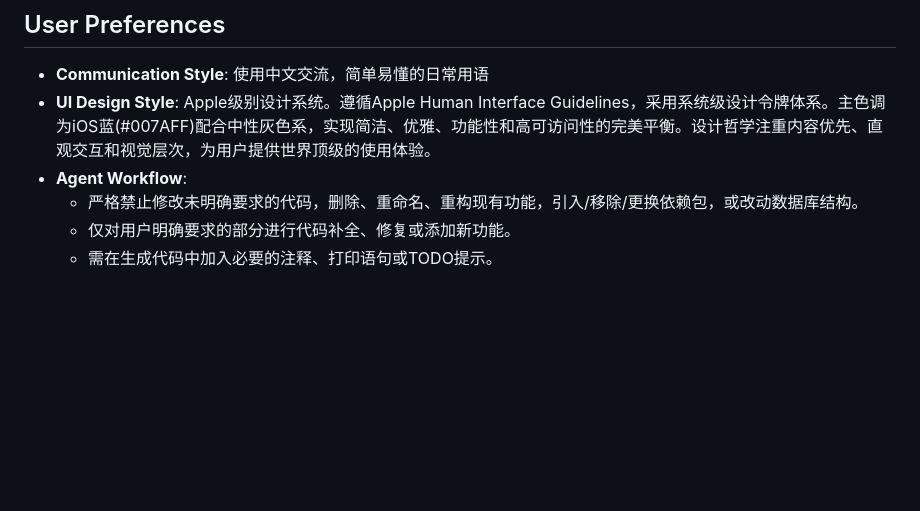
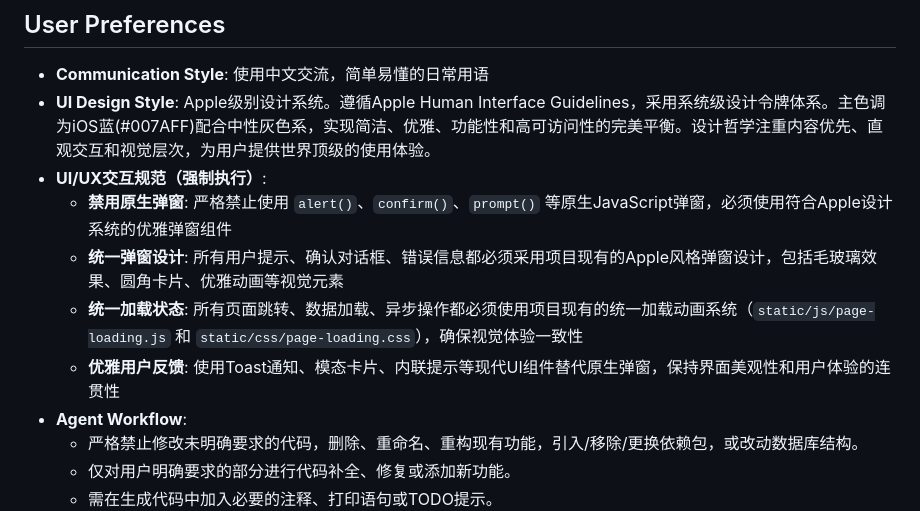
Before and after one commit to iswangheng/IncomeStreamAI, a Markdown page: replit.md, the part around the change. Rendered like a GitHub page; blank space fills up the shorter version.

Commit message:
Update UI guidelines to prevent native pop-ups and use standard loading animations
Implement strict UI/UX guidelines to replace native alert dialogs with custom modal components and enforce the use of a unified loading animation system.

Replit-Commit-Author: Agent
Replit-Commit-Session-Id: 8beb59dc-b8e0-43bc-ac90-4d6f12159706
Replit-Commit-Checkpoint-Type: full_checkpoint
Replit-Commit-Screenshot-Url: https://storage.googleapis.com/screenshot-production-us-central1/60ae0b5a-5bfd-43ab-9ad8-a27cd033e54d/8beb59dc-b8e0-43bc-ac90-4d6f12159706/xvtprZV

```diff
--- a/replit.md
+++ b/replit.md
@@ -8,6 +8,11 @@ Angela is a Flask-based web application designed to help users generate non-labo
 
 - **Communication Style**: 使用中文交流，简单易懂的日常用语
 - **UI Design Style**: Apple级别设计系统。遵循Apple Human Interface Guidelines，采用系统级设计令牌体系。主色调为iOS蓝(#007AFF)配合中性灰色系，实现简洁、优雅、功能性和高可访问性的完美平衡。设计哲学注重内容优先、直观交互和视觉层次，为用户提供世界顶级的使用体验。
+- **UI/UX交互规范（强制执行）**:
+    - **禁用原生弹窗**: 严格禁止使用 `alert()`、`confirm()`、`prompt()` 等原生JavaScript弹窗，必须使用符合Apple设计系统的优雅弹窗组件
+    - **统一弹窗设计**: 所有用户提示、确认对话框、错误信息都必须采用项目现有的Apple风格弹窗设计，包括毛玻璃效果、圆角卡片、优雅动画等视觉元素
+    - **统一加载状态**: 所有页面跳转、数据加载、异步操作都必须使用项目现有的统一加载动画系统（`static/js/page-loading.js` 和 `static/css/page-loading.css`），确保视觉体验一致性
+    - **优雅用户反馈**: 使用Toast通知、模态卡片、内联提示等现代UI组件替代原生弹窗，保持界面美观性和用户体验的连贯性
 - **Agent Workflow**:
     - 严格禁止修改未明确要求的代码，删除、重命名、重构现有功能，引入/移除/更换依赖包，或改动数据库结构。
     - 仅对用户明确要求的部分进行代码补全、修复或添加新功能。
```
